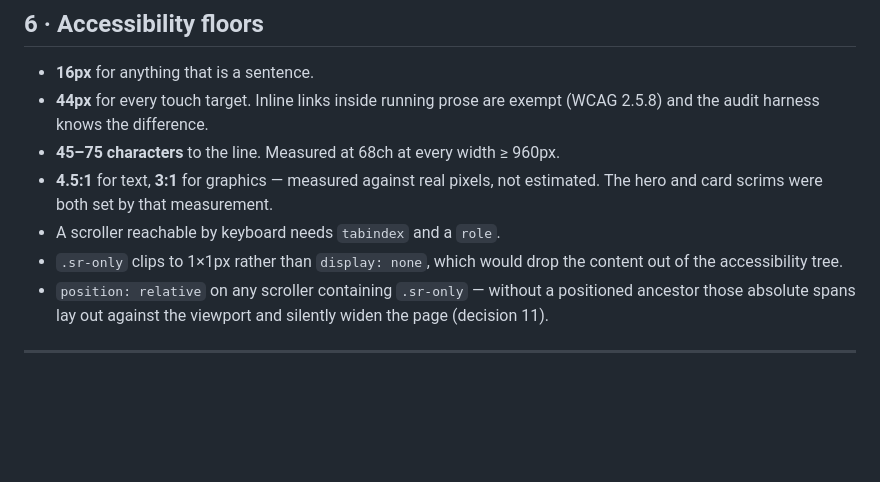
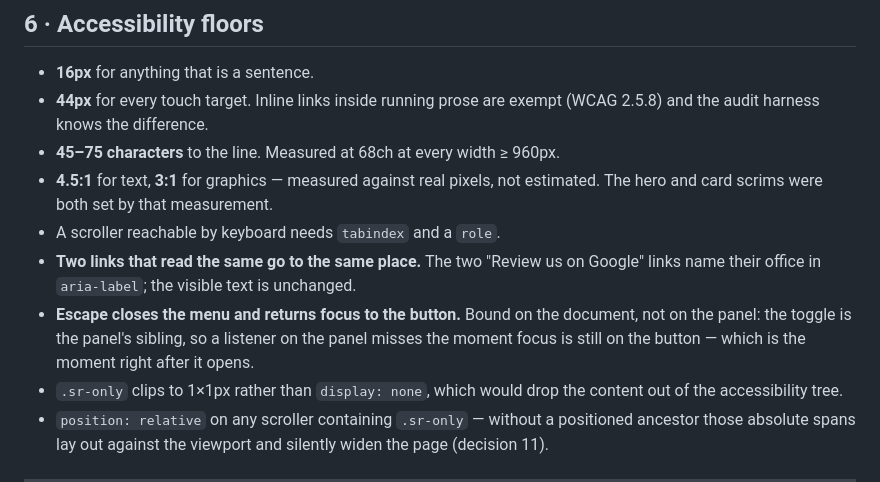
Before and after one commit to imageworksc/silkvision-seal-of-approval, a Markdown page: DESIGN.md, the part around the change. Rendered like a GitHub page; blank space fills up the shorter version.

Commit message:
Record the two accessibility rules in DESIGN.md
The script that was meant to add these in the previous commit died on an
apostrophe inside a single-quoted string, and the commit went through without
them.

```diff
--- a/DESIGN.md
+++ b/DESIGN.md
@@ -223,6 +223,13 @@ once, not a bug to fix unilaterally.
 - **4.5:1** for text, **3:1** for graphics — measured against real pixels, not
   estimated. The hero and card scrims were both set by that measurement.
 - A scroller reachable by keyboard needs `tabindex` and a `role`.
+- **Two links that read the same go to the same place.** The two "Review us on
+  Google" links name their office in `aria-label`; the visible text is
+  unchanged.
+- **Escape closes the menu and returns focus to the button.** Bound on the
+  document, not on the panel: the toggle is the panel's sibling, so a listener
+  on the panel misses the moment focus is still on the button — which is the
+  moment right after it opens.
 - `.sr-only` clips to 1×1px rather than `display: none`, which would drop the
   content out of the accessibility tree.
 - `position: relative` on any scroller containing `.sr-only` — without a
```
